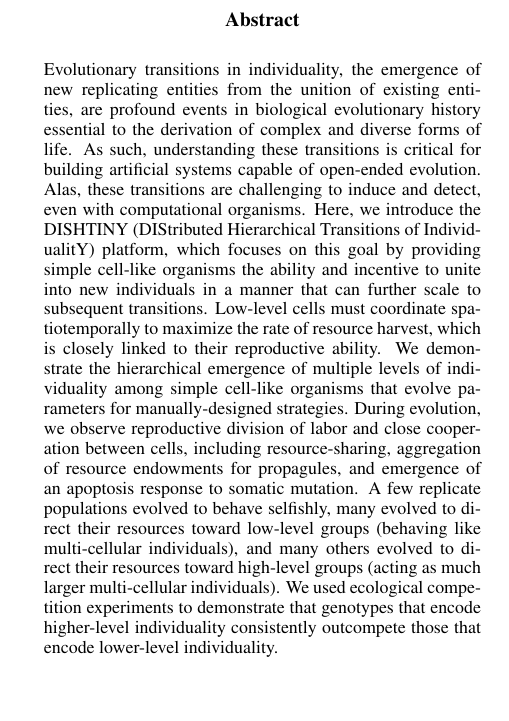
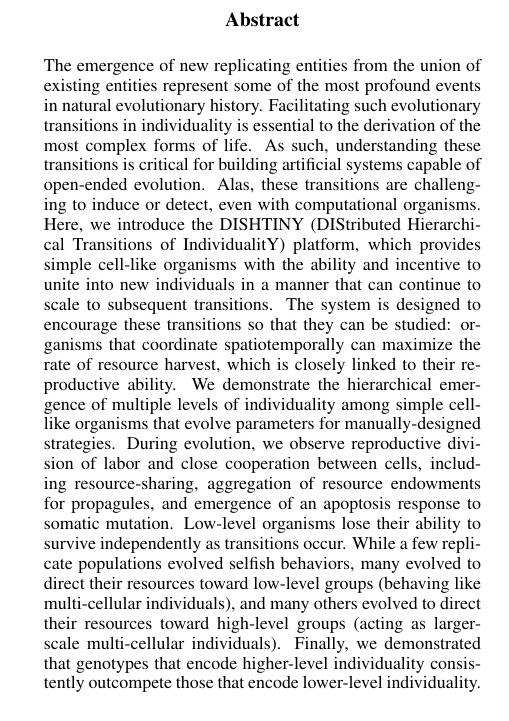
Before and after one commit to mmore500/alife-2018, a LaTeX paper (main.tex, which reads tex/abstract.tex): part of one column of page 1 of 9, cut so that both start at the same text. Compiled offline with pdfLaTeX.

Commit message:
Edits throughout abstract.

```diff
--- a/tex/abstract.tex
+++ b/tex/abstract.tex
@@ -1,14 +1,23 @@
 \begin{abstract}
 % Abstract length should not exceed 250 words
 
-Evolutionary transitions in individuality, the emergence of new replicating entities from the unition of existing entities, are profound events in biological evolutionary history essential to the derivation of complex and diverse forms of life.
+% @CAO: This first sentence was way too convoluted.
+%Evolutionary transitions in individuality, the emergence of new replicating entities from the unition of existing entities, are profound events in biological evolutionary history essential to the derivation of complex and diverse forms of life.
+The emergence of new replicating entities from the union of existing entities represent some of the most profound events in natural evolutionary history. Facilitating such evolutionary transitions in individuality is essential to the derivation of the most complex forms of life.
 As such, understanding these transitions is critical for building artificial systems capable of open-ended evolution.
-Alas, these transitions are challenging to induce and detect, even with computational organisms.
-Here, we introduce the DISHTINY (DIStributed Hierarchical Transitions of IndividualitY) platform, which focuses on this goal by providing simple cell-like organisms the ability and incentive to unite into new individuals in a manner that can further scale to subsequent transitions.
-Low-level cells must coordinate spatiotemporally to maximize the rate of resource harvest, which is closely linked to their reproductive ability.
+Alas, these transitions are challenging to induce or detect, even with computational organisms.
+Here, we introduce the DISHTINY (DIStributed Hierarchical Transitions of IndividualitY) platform, which
+%focuses on this goal by providing
+provides simple cell-like organisms with the ability and incentive to unite into new individuals in a manner that can continue to scale to subsequent transitions.
+% @CAO Next line is new:
+The system is designed to encourage these transitions so that they can be studied:
+organisms that coordinate spatiotemporally can maximize the rate of resource harvest, which is closely linked to their reproductive ability.
 We demonstrate the hierarchical emergence of multiple levels of individuality among simple cell-like organisms that evolve parameters for manually-designed strategies.
 During evolution, we observe reproductive division of labor and close cooperation between cells, including resource-sharing, aggregation of resource endowments for propagules, and emergence of an apoptosis response to somatic mutation.
-A few replicate populations evolved to behave selfishly, many evolved to direct their resources toward low-level groups (behaving like multi-cellular individuals), and many others evolved to direct their resources toward high-level groups (acting as much larger multi-cellular individuals).
-We used ecological competition experiments to demonstrate that genotypes that encode higher-level individuality consistently outcompete those that encode lower-level individuality.
+% @CAO Another new line, if you think it's helpful:
+Low-level organisms lose their ability to survive independently as transitions occur.
+While a few replicate populations evolved selfish behaviors, many evolved to direct their resources toward low-level groups (behaving like multi-cellular individuals), and many others evolved to direct their resources toward high-level groups (acting as larger-scale multi-cellular individuals).
+%We used ecological competition experiments
+Finally, we demonstrated that genotypes that encode higher-level individuality consistently outcompete those that encode lower-level individuality.
 
 \end{abstract}
```
